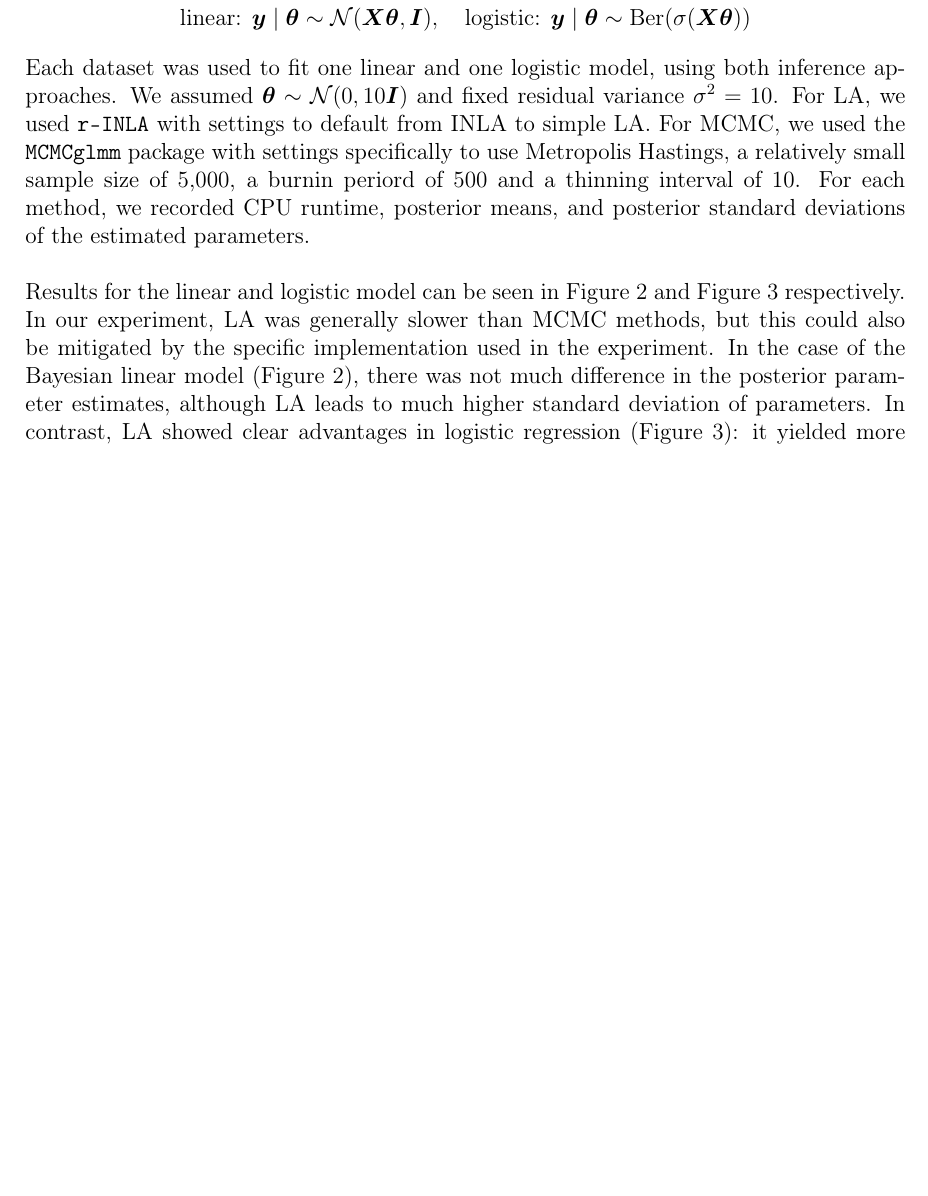
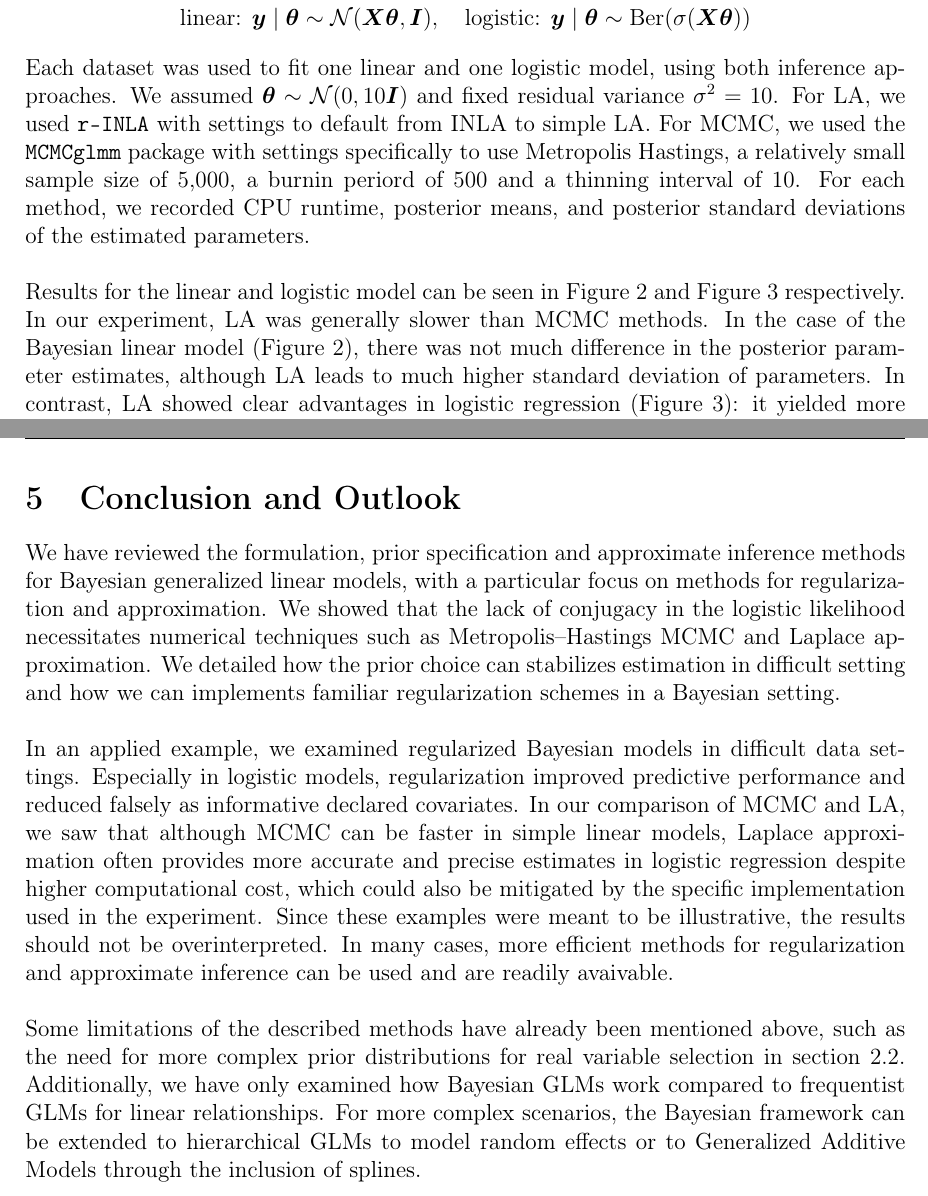
Before and after one commit to lona-k/bayesian-GLMs-seminar, a LaTeX thesis (paper/thesis.tex, which reads paper/chapters/chapter_4.tex, paper/chapters/conclusion.tex): part of page 13 of 22 before the commit and two parts of pages 13 and 15 of 22 after it, the two joined at a grey line, cut so that both start at the same text, the shorter picture padded with empty space. Compiled offline with pdfLaTeX.

Commit message:
finish conclusion

```diff
--- a/paper/chapters/chapter_4.tex
+++ b/paper/chapters/chapter_4.tex
@@ -112,7 +112,7 @@ For MCMC, we used the \texttt{MCMCglmm} package with settings specifically to us
 For each method, we recorded CPU runtime, posterior means, and posterior standard deviations of the estimated parameters.\\
 
 Results for the linear and logistic model can be seen in \autoref{fig:approx-regr} and \autoref{fig:approx-class} respectively.
-In our experiment, LA was generally slower than MCMC methods, but this could also be mitigated by the specific implementation used in the experiment.
+In our experiment, LA was generally slower than MCMC methods.
 In the case of the Bayesian linear model (\autoref{fig:approx-regr}), there was not much difference in the posterior parameter estimates, although LA leads to much higher standard deviation of parameters.
 In contrast, LA showed clear advantages in logistic regression (\autoref{fig:approx-class}): it yielded more accurate parameter estimates and lower posterior uncertainty than MCMC. These results highlight that the performance of approximate inference methods can differ significantly depending on the model and likelihood.
 
--- a/paper/chapters/conclusion.tex
+++ b/paper/chapters/conclusion.tex
@@ -1 +1,11 @@
-A concise summary of contents and results
+We have reviewed the formulation, prior specification and approximate inference methods for Bayesian generalized linear models, with a particular focus on methods for regularization and approximation.
+We showed that the lack of conjugacy in the logistic likelihood necessitates numerical techniques such as Metropolis–Hastings MCMC and Laplace approximation.
+We detailed how the prior choice can stabilizes estimation in difficult setting and how we can implements familiar regularization schemes in a Bayesian setting.\\
+
+In an applied example, we examined regularized Bayesian models in difficult data settings. Especially in logistic models, regularization improved predictive performance and reduced falsely as informative declared covariates.
+In our comparison of MCMC and LA, we saw that although MCMC can be faster in simple linear models, Laplace approximation often provides more accurate and precise estimates in logistic regression despite higher computational cost, which could also be mitigated by the specific implementation used in the experiment.
+Since these examples were meant to be illustrative, the results should not be overinterpreted. In many cases, more efficient methods for regularization and approximate inference can be used and are readily avaivable.\\
+
+Some limitations of the described methods have already been mentioned above, such as the need for more complex prior distributions for real variable selection in \autoref{sec:lm-regularization}.
+Additionally, we have only examined how Bayesian GLMs work compared to frequentist GLMs for linear relationships.
+For more complex scenarios, the Bayesian framework can be extended to hierarchical GLMs to model random effects or to Generalized Additive Models through the inclusion of splines.
--- a/paper/thesis.tex
+++ b/paper/thesis.tex
@@ -137,3 +137,4 @@ This should be an abstract
 \input{chapters/chapter_4}
 \newpage
 
+\section{Conclusion and Outlook}
```
Also changed, not shown: paper/chapters/introduction.tex (+13 -1 lines), paper/thesis.bbl, paper/thesis.pdf, paper/thesis.tex (3 more changed lines), 7 other files.
